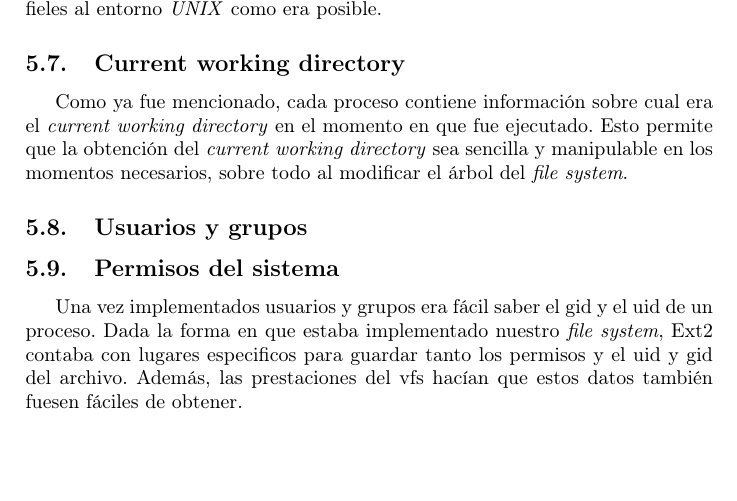
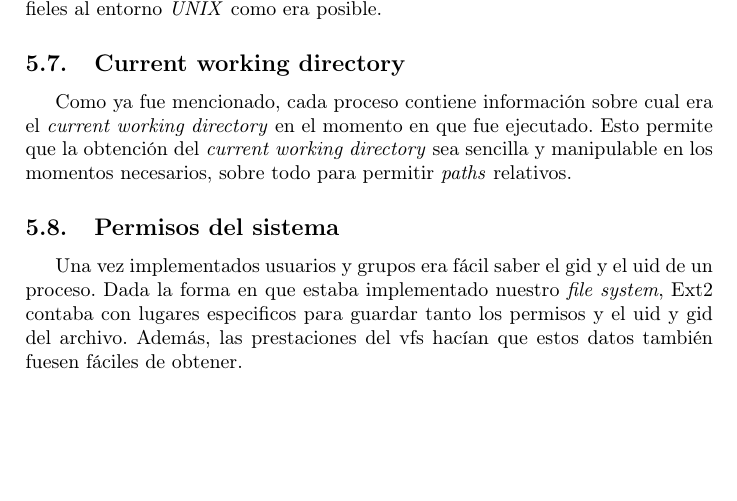
Before and after one commit to champo/ArqvengerOS, a LaTeX document (doc/informe.tex): part of page 11 of 15 before the commit and part of page 11 of 14 after it, cut so that both start at the same text, the shorter picture padded with empty space. Compiled offline with pdfLaTeX.

Commit message:
A couple of small changes

```diff
--- a/doc/informe.tex
+++ b/doc/informe.tex
@@ -347,14 +347,10 @@ era posible.
 
 Como ya fue mencionado, cada proceso contiene información sobre cual era el \textit{current working directory} en
 el momento en que fue ejecutado. Esto permite que la obtención del \textit{current working directory} sea sencilla
-y manipulable en los momentos necesarios, sobre todo al modificar el árbol del \textit{file system}.
-
-    \subsection{Usuarios y grupos}
-
+y manipulable en los momentos necesarios, sobre todo para permitir \textit{paths} relativos.
 
 
 \subsection{Permisos del sistema}
-
 Una vez implementados usuarios y grupos era fácil saber el gid y el uid de un proceso. Dada la forma en que estaba
 implementado nuestro \textit{file system}, Ext2 contaba con lugares especificos para guardar tanto los permisos y el
 uid y gid del archivo. Además, las prestaciones del vfs hacían que estos datos también fuesen fáciles de obtener.
```
Lines whose indentation alone changed are shown as unchanged.
